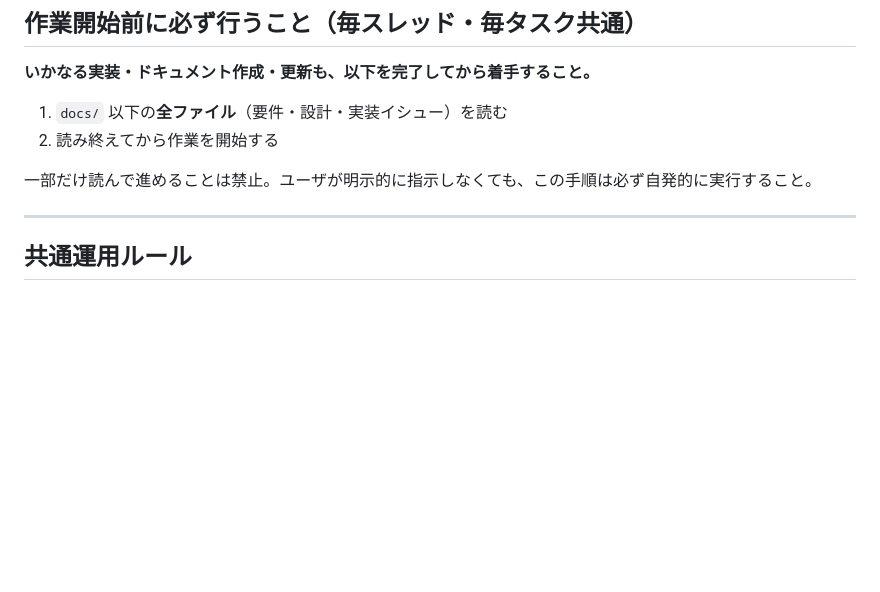
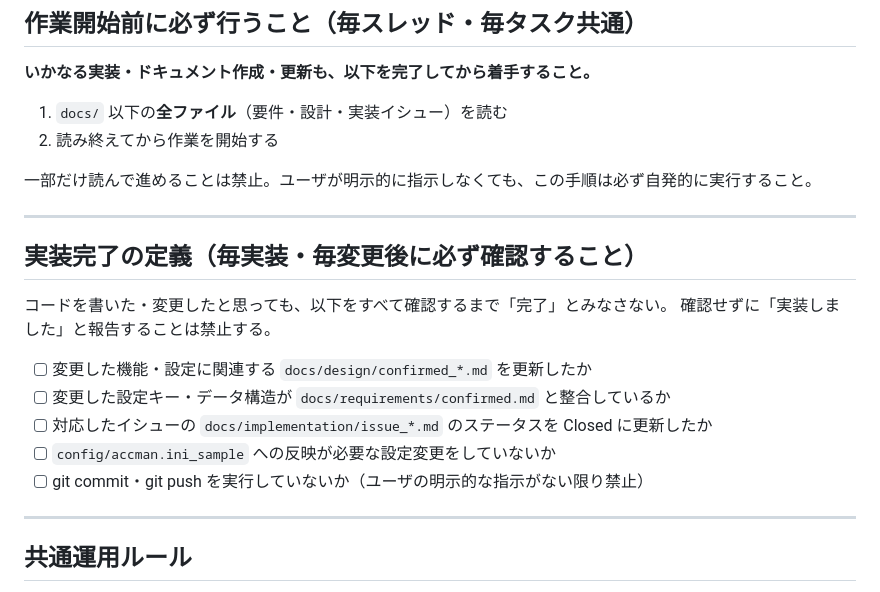
Before and after one commit to hiroys-milkcafe/accman, a Markdown page: CLAUDE.md, the part around the change. Drawn GitHub-style; blank space fills up the shorter version.

Commit message:
Claude codeがCLAUDE.mdのルールを無視することに対する問題に対して、チェックリストを追加

```diff
--- a/CLAUDE.md
+++ b/CLAUDE.md
@@ -8,6 +8,19 @@
 2. 読み終えてから作業を開始する
 
 一部だけ読んで進めることは禁止。ユーザが明示的に指示しなくても、この手順は必ず自発的に実行すること。
+
+---
+
+## 実装完了の定義（毎実装・毎変更後に必ず確認すること）
+
+コードを書いた・変更したと思っても、以下をすべて確認するまで「完了」とみなさない。
+確認せずに「実装しました」と報告することは禁止する。
+
+- [ ] 変更した機能・設定に関連する `docs/design/confirmed_*.md` を更新したか
+- [ ] 変更した設定キー・データ構造が `docs/requirements/confirmed.md` と整合しているか
+- [ ] 対応したイシューの `docs/implementation/issue_*.md` のステータスを Closed に更新したか
+- [ ] `config/accman.ini_sample` への反映が必要な設定変更をしていないか
+- [ ] git commit・git push を実行していないか（ユーザの明示的な指示がない限り禁止）
 
 ---
 
```
